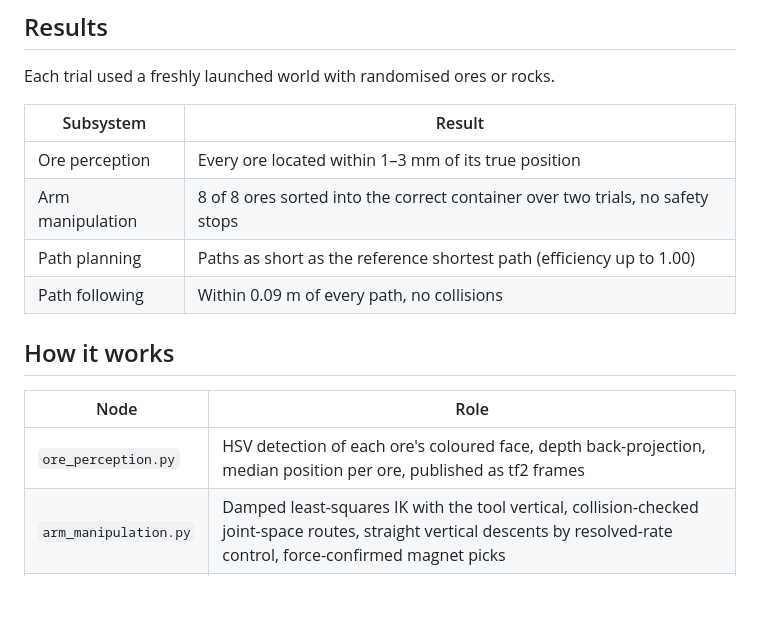
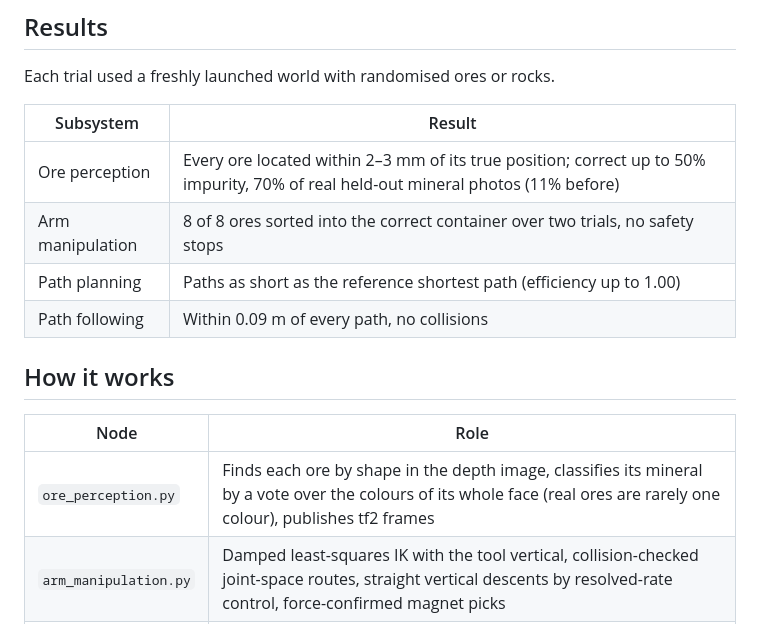
Before and after one commit to saihardhikreddy/strata-cobot, a Markdown page: README.md, the part around one of its changes. GitHub-like rendering; blank space fills up the shorter version.

```diff
--- a/README.md
+++ b/README.md
@@ -14,7 +14,7 @@ Each trial used a freshly launched world with randomised ores or rocks.
 
 | Subsystem | Result |
 | --- | --- |
-| Ore perception | Every ore located within 1–3 mm of its true position |
+| Ore perception | Every ore located within 2–3 mm of its true position; correct up to 50% impurity, 70% of real held-out mineral photos (11% before) |
 | Arm manipulation | 8 of 8 ores sorted into the correct container over two trials, no safety stops |
 | Path planning | Paths as short as the reference shortest path (efficiency up to 1.00) |
 | Path following | Within 0.09 m of every path, no collisions |
@@ -23,7 +23,7 @@ Each trial used a freshly launched world with randomised ores or rocks.
 
 | Node | Role |
 | --- | --- |
-| `ore_perception.py` | HSV detection of each ore's coloured face, depth back-projection, median position per ore, published as tf2 frames |
+| `ore_perception.py` | Finds each ore by shape in the depth image, classifies its mineral by a vote over the colours of its whole face (real ores are rarely one colour), publishes tf2 frames |
 | `arm_manipulation.py` | Damped least-squares IK with the tool vertical, collision-checked joint-space routes, straight vertical descents by resolved-rate control, force-confirmed magnet picks |
 | `path_planning.py` | Clearance map from `/map`, A* on a 5 cm grid, shortcutting and corner tightening, clearance chosen so the path matches the shortest length |
 | `path_following.py` | Pure-pursuit path following, turn to the final heading, stop on the pose |
```
Also changed, not shown: other parts of README.md (+23 -0 lines).
